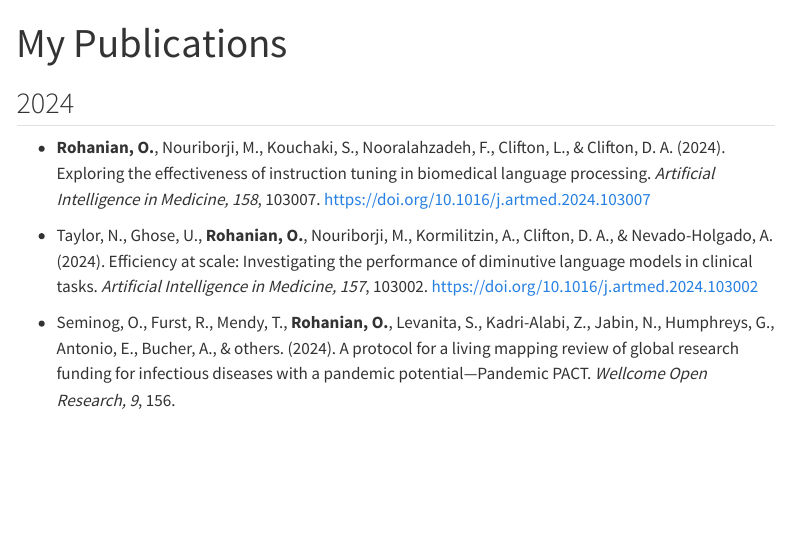
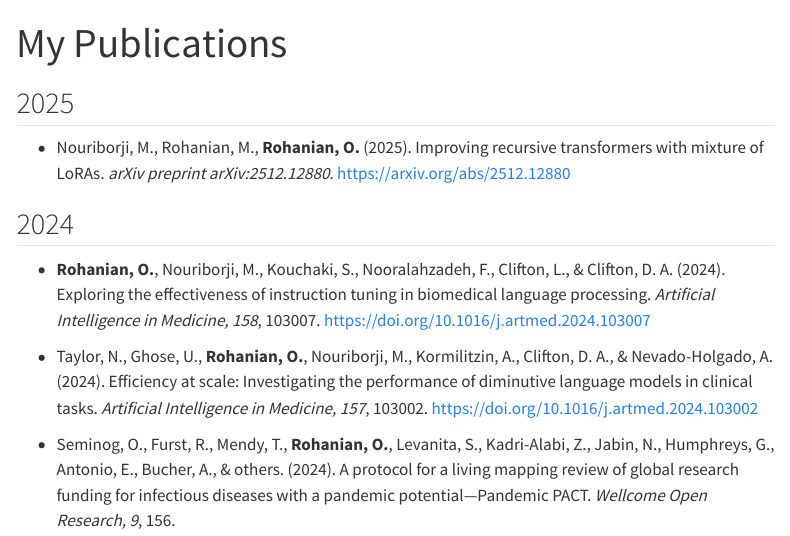
Before and after one commit to omidrohanian/omidrohanian.github.io, a Quarto document (papers/index.qmd): the page in a window 1100 px wide, from its top. Rendered offline with R 4.5, knitr and Pandoc in place of Quarto, with nearby package versions; menus at the side of the page are left out.

Commit message:
Update index.qmd
new preprint added

```diff
--- a/papers/index.qmd
+++ b/papers/index.qmd
@@ -1,6 +1,10 @@
 ---
 title: "My Publications"
 ---
+
+## 2025
+
+- Nouriborji, M., Rohanian, M., **Rohanian, O.** (2025). Improving recursive transformers with mixture of LoRAs. *arXiv preprint arXiv:2512.12880*. https://arxiv.org/abs/2512.12880
 
 ## 2024
 
```
